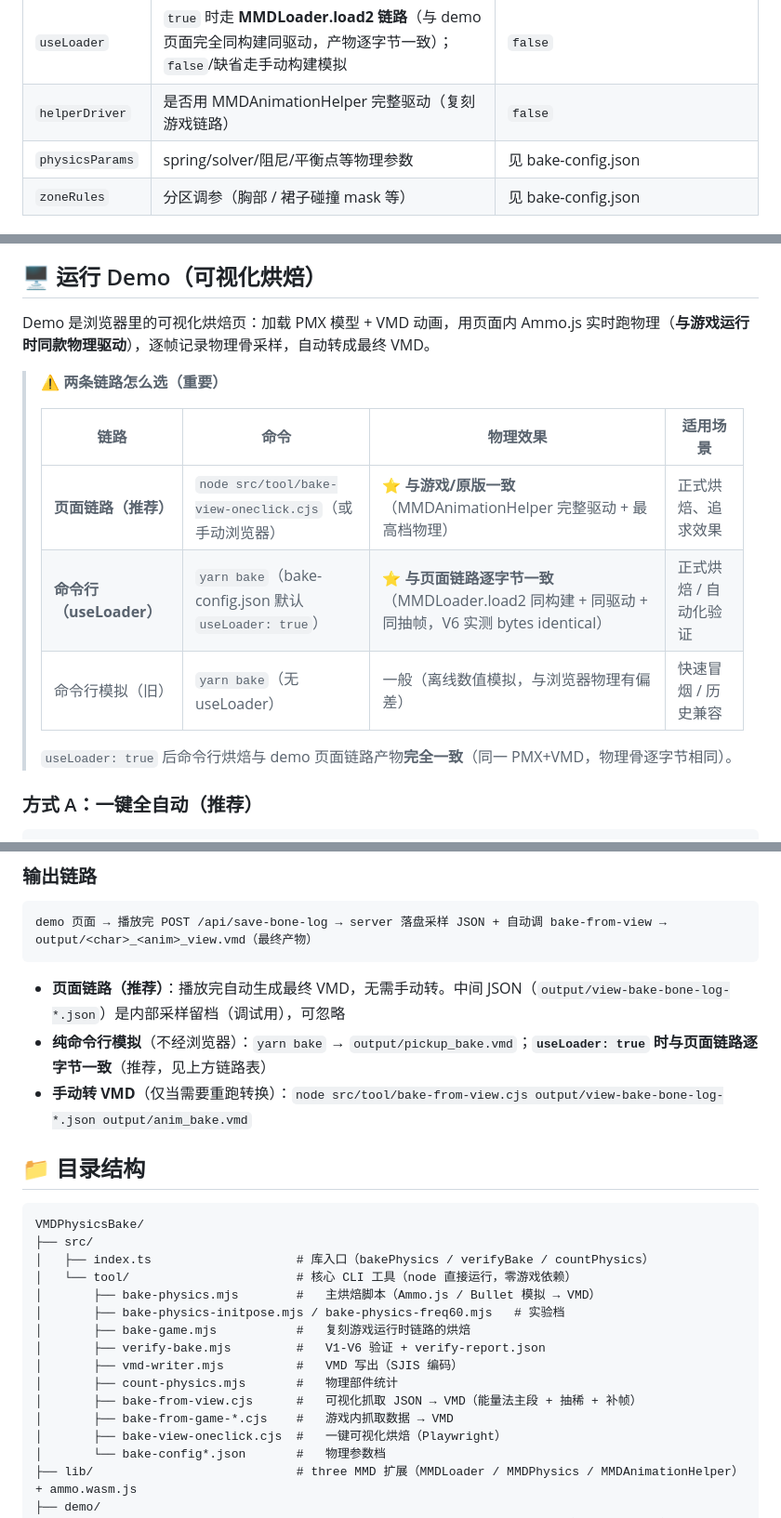
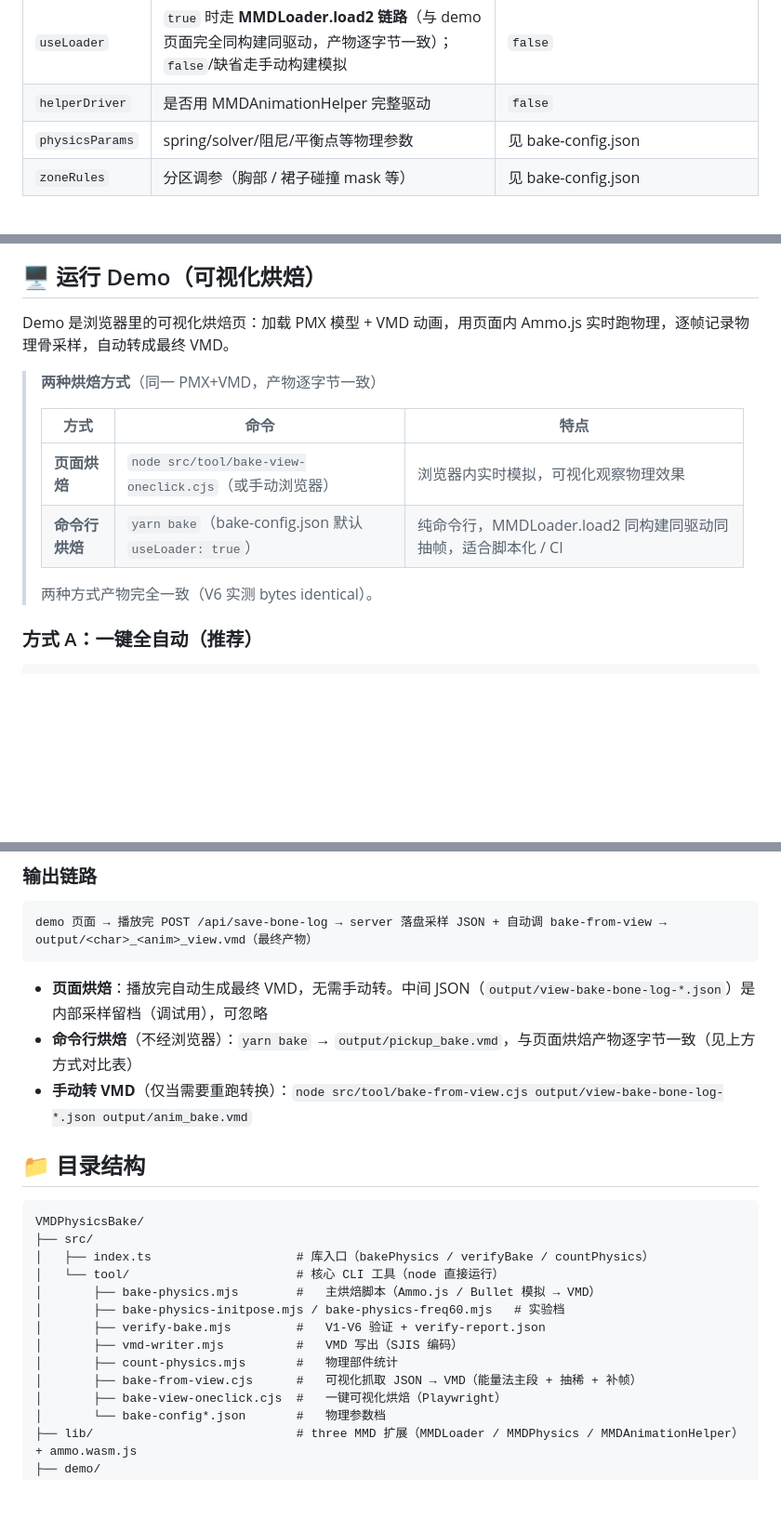
Before and after one commit to yyc-git/VMDPhysicsBake, a Markdown page: README.md, 3 parts joined by grey strips. Shown at 93% size. Rendered like a GitHub page; blank space fills up the shorter version.

Commit message:
docs: rewrite baking methods table (page vs CLI, identical output), remove game references

````diff
--- a/README.md
+++ b/README.md
@@ -61,7 +61,7 @@ node src/tool/count-physics.mjs "demo/assets/Tda HMS illustrious Prom Dress Ver1
 | `output` | 烘焙产物 VMD | `../../output/pickup_bake.vmd` |
 | `ammoSource` | `npm`（默认）\| `game`（仓库内 lib/ammo 的 wasm 版） | `npm` |
 | `useLoader` | `true` 时走 **MMDLoader.load2 链路**（与 demo 页面完全同构建同驱动，产物逐字节一致）；`false`/缺省走手动构建模拟 | `false` |
-| `helperDriver` | 是否用 MMDAnimationHelper 完整驱动（复刻游戏链路） | `false` |
+| `helperDriver` | 是否用 MMDAnimationHelper 完整驱动 | `false` |
 | `physicsParams` | spring/solver/阻尼/平衡点等物理参数 | 见 bake-config.json |
 | `zoneRules` | 分区调参（胸部 / 裙子碰撞 mask 等） | 见 bake-config.json |
 
@@ -89,17 +89,16 @@ const count = countPhysics('path/to/model.pmx');
 
 ## 🖥️ 运行 Demo（可视化烘焙）
 
-Demo 是浏览器里的可视化烘焙页：加载 PMX 模型 + VMD 动画，用页面内 Ammo.js 实时跑物理（**与游戏运行时同款物理驱动**），逐帧记录物理骨采样，自动转成最终 VMD。
+Demo 是浏览器里的可视化烘焙页：加载 PMX 模型 + VMD 动画，用页面内 Ammo.js 实时跑物理，逐帧记录物理骨采样，自动转成最终 VMD。
 
-> ⚠️ **两条链路怎么选（重要）**
+> **两种烘焙方式**（同一 PMX+VMD，产物逐字节一致）
 >
-> | 链路 | 命令 | 物理效果 | 适用场景 |
-> |------|------|---------|---------|
-> | **页面链路（推荐）** | `node src/tool/bake-view-oneclick.cjs`（或手动浏览器） | ⭐ **与游戏/原版一致**（MMDAnimationHelper 完整驱动 + 最高档物理） | 正式烘焙、追求效果 |
-> | **命令行（useLoader）** | `yarn bake`（bake-config.json 默认 `useLoader: true`） | ⭐ **与页面链路逐字节一致**（MMDLoader.load2 同构建 + 同驱动 + 同抽帧，V6 实测 bytes identical） | 正式烘焙 / 自动化验证 |
-> | 命令行模拟（旧） | `yarn bake`（无 useLoader） | 一般（离线数值模拟，与浏览器物理有偏差） | 快速冒烟 / 历史兼容 |
+> | 方式 | 命令 | 特点 |
+> |------|------|------|
+> | **页面烘焙** | `node src/tool/bake-view-oneclick.cjs`（或手动浏览器） | 浏览器内实时模拟，可视化观察物理效果 |
+> | **命令行烘焙** | `yarn bake`（bake-config.json 默认 `useLoader: true`） | 纯命令行，MMDLoader.load2 同构建同驱动同抽帧，适合脚本化 / CI |
 >
-> `useLoader: true` 后命令行烘焙与 demo 页面链路产物**完全一致**（同一 PMX+VMD，物理骨逐字节相同）。
+> 两种方式产物完全一致（V6 实测 bytes identical）。
 
 ### 方式 A：一键全自动（推荐）
 
@@ -148,8 +147,8 @@ URL 参数：
 demo 页面 → 播放完 POST /api/save-bone-log → server 落盘采样 JSON + 自动调 bake-from-view → output/<char>_<anim>_view.vmd（最终产物）
 ```
 
-- **页面链路（推荐）**：播放完自动生成最终 VMD，无需手动转。中间 JSON（`output/view-bake-bone-log-*.json`）是内部采样留档（调试用），可忽略
-- **纯命令行模拟**（不经浏览器）：`yarn bake` → `output/pickup_bake.vmd`；**`useLoader: true` 时与页面链路逐字节一致**（推荐，见上方链路表）
+- **页面烘焙**：播放完自动生成最终 VMD，无需手动转。中间 JSON（`output/view-bake-bone-log-*.json`）是内部采样留档（调试用），可忽略
+- **命令行烘焙**（不经浏览器）：`yarn bake` → `output/pickup_bake.vmd`，与页面烘焙产物逐字节一致（见上方方式对比表）
 - **手动转 VMD**（仅当需要重跑转换）：`node src/tool/bake-from-view.cjs output/view-bake-bone-log-*.json output/anim_bake.vmd`
 
 ## 📁 目录结构
@@ -158,15 +157,13 @@ demo 页面 → 播放完 POST /api/save-bone-log → server 落盘采样 JSON +
 VMDPhysicsBake/
 ├── src/
 │   ├── index.ts                    # 库入口（bakePhysics / verifyBake / countPhysics）
-│   └── tool/                       # 核心 CLI 工具（node 直接运行，零游戏依赖）
+│   └── tool/                       # 核心 CLI 工具（node 直接运行）
 │       ├── bake-physics.mjs        #   主烘焙脚本（Ammo.js / Bullet 模拟 → VMD）
 │       ├── bake-physics-initpose.mjs / bake-physics-freq60.mjs   # 实验档
-│       ├── bake-game.mjs           #   复刻游戏运行时链路的烘焙
 │       ├── verify-bake.mjs         #   V1-V6 验证 + verify-report.json
 │       ├── vmd-writer.mjs          #   VMD 写出（SJIS 编码）
 │       ├── count-physics.mjs       #   物理部件统计
 │       ├── bake-from-view.cjs      #   可视化抓取 JSON → VMD（能量法主段 + 抽稀 + 补帧）
-│       ├── bake-from-game-*.cjs    #   游戏内抓取数据 → VMD
 │       ├── bake-view-oneclick.cjs  #   一键可视化烘焙（Playwright）
 │       └── bake-config*.json       #   物理参数档
 ├── lib/                            # three MMD 扩展（MMDLoader / MMDPhysics / MMDAnimationHelper）+ ammo.wasm.js
````
